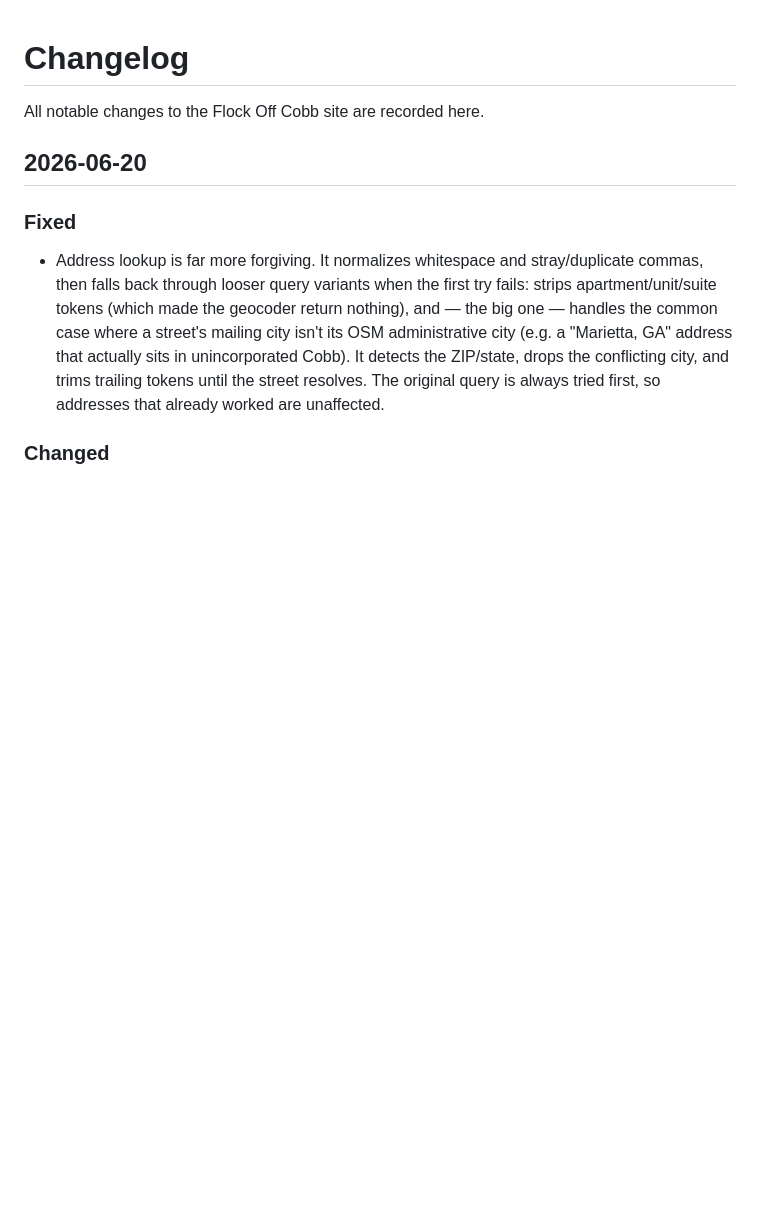
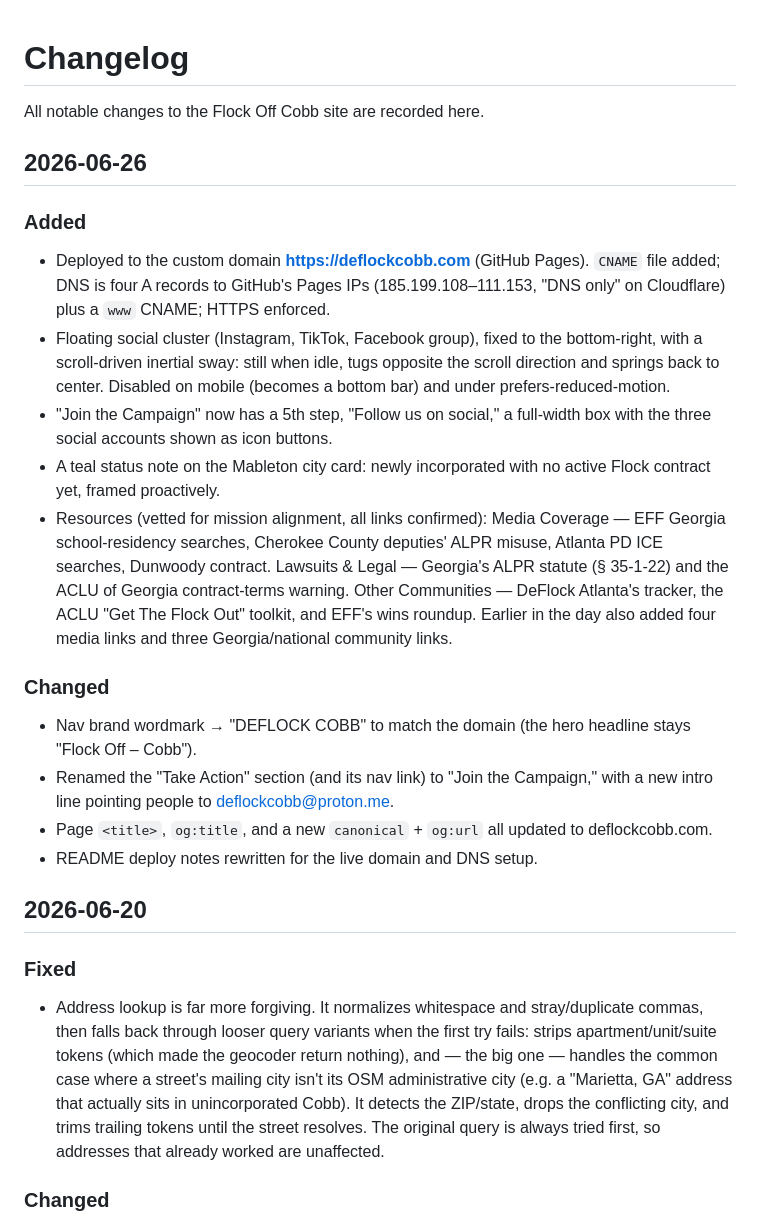
Before and after one commit to CoolpantsMcBadass/flock-off-cobb, a Markdown page: CHANGELOG.md, the part around the change. Drawn GitHub-style; blank space fills up the shorter version.

Commit message:
Update changelog for 2026-06-26 (domain, socials, Join the Campaign, resources)
Co-Authored-By: Claude Opus 4.8 <noreply@anthropic.com>

```diff
--- a/CHANGELOG.md
+++ b/CHANGELOG.md
@@ -1,6 +1,21 @@
 # Changelog
 
 All notable changes to the Flock Off Cobb site are recorded here.
+
+## 2026-06-26
+
+### Added
+- Deployed to the custom domain **https://deflockcobb.com** (GitHub Pages). `CNAME` file added; DNS is four A records to GitHub's Pages IPs (185.199.108–111.153, "DNS only" on Cloudflare) plus a `www` CNAME; HTTPS enforced.
+- Floating social cluster (Instagram, TikTok, Facebook group), fixed to the bottom-right, with a scroll-driven inertial sway: still when idle, tugs opposite the scroll direction and springs back to center. Disabled on mobile (becomes a bottom bar) and under prefers-reduced-motion.
+- "Join the Campaign" now has a 5th step, "Follow us on social," a full-width box with the three social accounts shown as icon buttons.
+- A teal status note on the Mableton city card: newly incorporated with no active Flock contract yet, framed proactively.
+- Resources (vetted for mission alignment, all links confirmed): Media Coverage — EFF Georgia school-residency searches, Cherokee County deputies' ALPR misuse, Atlanta PD ICE searches, Dunwoody contract. Lawsuits & Legal — Georgia's ALPR statute (§ 35-1-22) and the ACLU of Georgia contract-terms warning. Other Communities — DeFlock Atlanta's tracker, the ACLU "Get The Flock Out" toolkit, and EFF's wins roundup. Earlier in the day also added four media links and three Georgia/national community links.
+
+### Changed
+- Nav brand wordmark → "DEFLOCK COBB" to match the domain (the hero headline stays "Flock Off – Cobb").
+- Renamed the "Take Action" section (and its nav link) to "Join the Campaign," with a new intro line pointing people to deflockcobb@proton.me.
+- Page `<title>`, `og:title`, and a new `canonical` + `og:url` all updated to deflockcobb.com.
+- README deploy notes rewritten for the live domain and DNS setup.
 
 ## 2026-06-20
 
```
